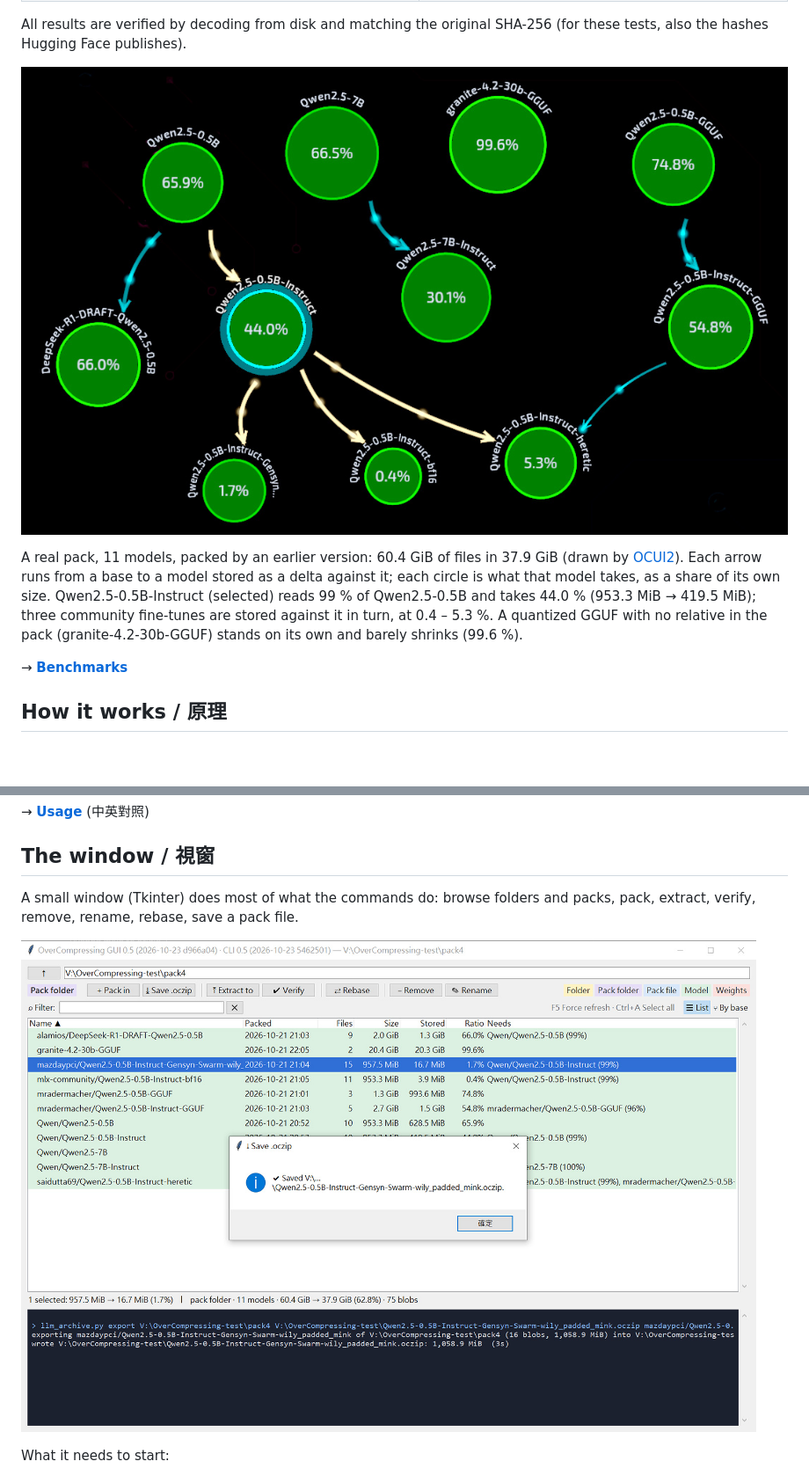
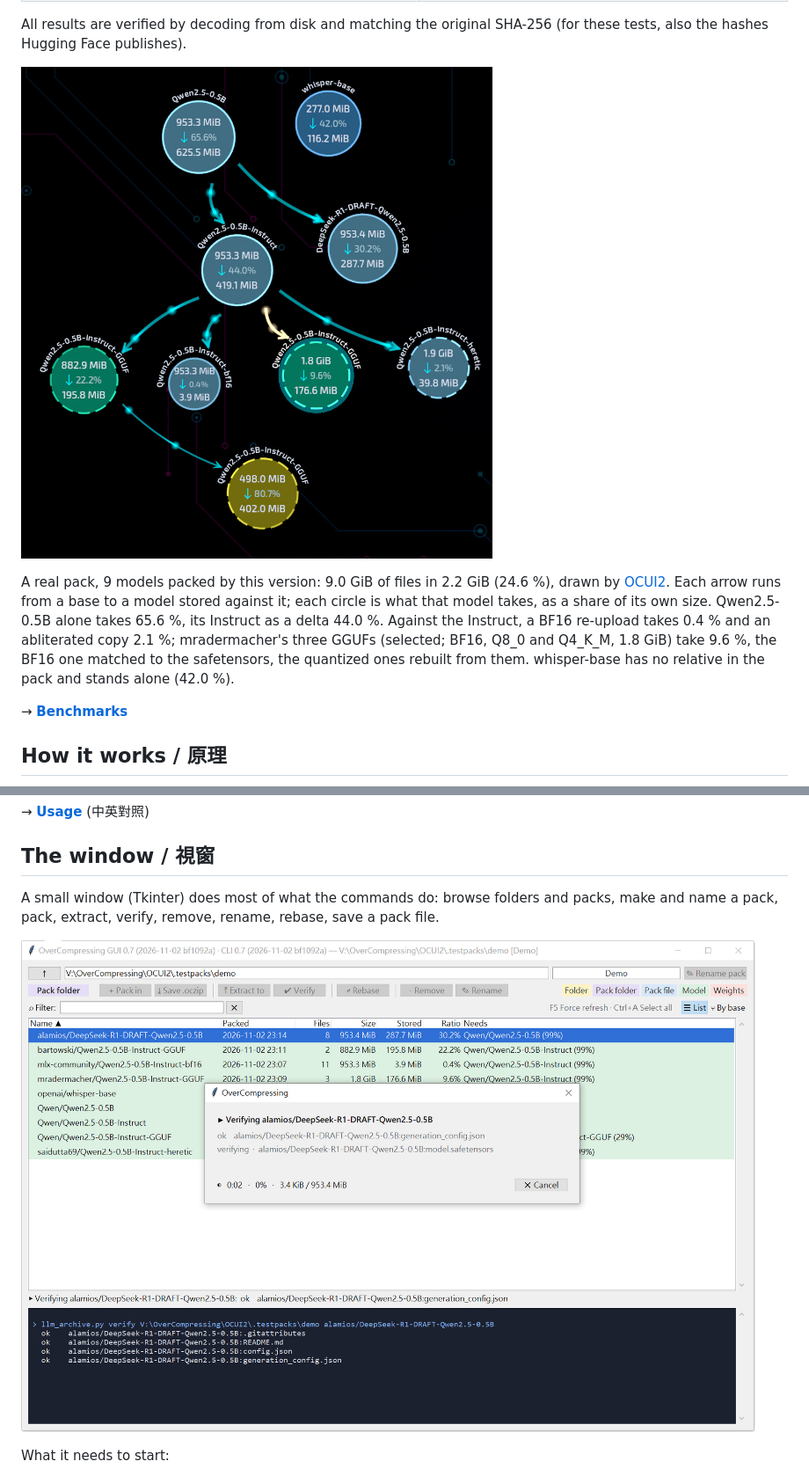
Before and after one commit to overdoingism/OverCompressing, a Markdown page: README.md, 2 parts joined by grey strips. Shown at 88% size. Rendered like a GitHub page; pictures changed too: img/TheGUI.jpg, img/graph.jpg; blank space fills up the shorter version.

Commit message:
README: pictures of a pack made by 0.7
- img/: the graph, the window and OCUI2, taken again on one pack of 9 models made with 0.7 (9.0 GiB of files in
  2.2 GiB), named Demo.
- The text under the graph describes that pack; the window can make and name a pack.

Co-Authored-By: Claude Opus 5.5 <noreply@anthropic.com>

```diff
--- a/README.md
+++ b/README.md
@@ -45,9 +45,10 @@ hashes Hugging Face publishes).
 
-A real pack, 11 models, packed by an earlier version: 60.4 GiB of files in 37.9 GiB (drawn by [OCUI2](#ocui2--第二視窗)). Each arrow runs from a
-base to a model stored as a delta against it; each circle is what that model takes, as a share of its own size.
-Qwen2.5-0.5B-Instruct (selected) reads 99 % of Qwen2.5-0.5B and takes 44.0 % (953.3 MiB → 419.5 MiB); three community
-fine-tunes are stored against it in turn, at 0.4 – 5.3 %. A quantized GGUF with no relative in the pack
-(granite-4.2-30b-GGUF) stands on its own and barely shrinks (99.6 %).
+A real pack, 9 models packed by this version: 9.0 GiB of files in 2.2 GiB (24.6 %), drawn by [OCUI2](#ocui2--第二視窗). Each
+arrow runs from a base to a model stored against it; each circle is what that model takes, as a share of its own size.
+Qwen2.5-0.5B alone takes 65.6 %, its Instruct as a delta 44.0 %. Against the Instruct, a BF16 re-upload takes 0.4 % and
+an abliterated copy 2.1 %; mradermacher's three GGUFs (selected; BF16, Q8_0 and Q4_K_M, 1.8 GiB) take 9.6 %, the BF16
+one matched to the safetensors, the quantized ones rebuilt from them. whisper-base has no relative in the pack and
+stands alone (42.0 %).
 
 → **[Benchmarks](docs/benchmarks.md)**
 
@@ -118,6 +119,6 @@ ever shown; without one, a pack is shown by a short id.
 
 ## The window / 視窗
 
-A small window (Tkinter) does most of what the commands do: browse folders and packs, pack, extract, verify, remove,
-rename, rebase, save a pack file.
+A small window (Tkinter) does most of what the commands do: browse folders and packs, make and name a pack, pack,
+extract, verify, remove, rename, rebase, save a pack file.
 
```
Also changed, not shown: other parts of README.md (+2 -2 lines), 1 other file.
